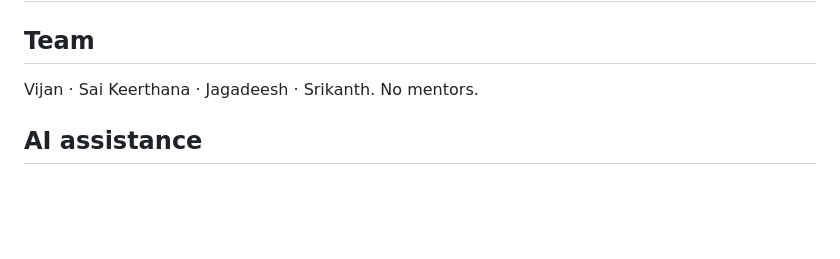
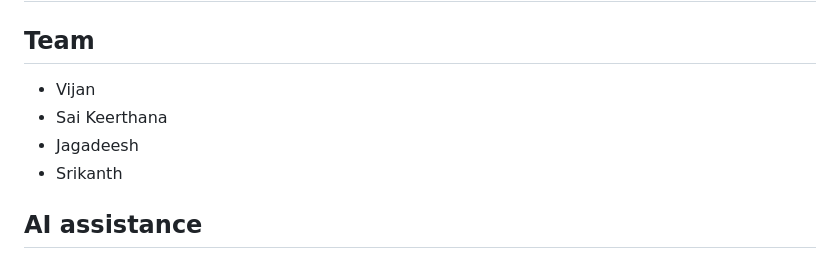
Before and after one commit to banavathsrikanth7/Dataforge-26, a Markdown page: DISCLOSURE.md, the part around the change. GitHub-like rendering; blank space fills up the shorter version.

```diff
--- a/DISCLOSURE.md
+++ b/DISCLOSURE.md
@@ -2,7 +2,10 @@
 
 ## Team
 
-Vijan · Sai Keerthana · Jagadeesh · Srikanth. No mentors.
+- Vijan
+- Sai Keerthana
+- Jagadeesh
+- Srikanth
 
 ## AI assistance
 
```
Also changed, not shown: README.md (+0 -2 lines).
